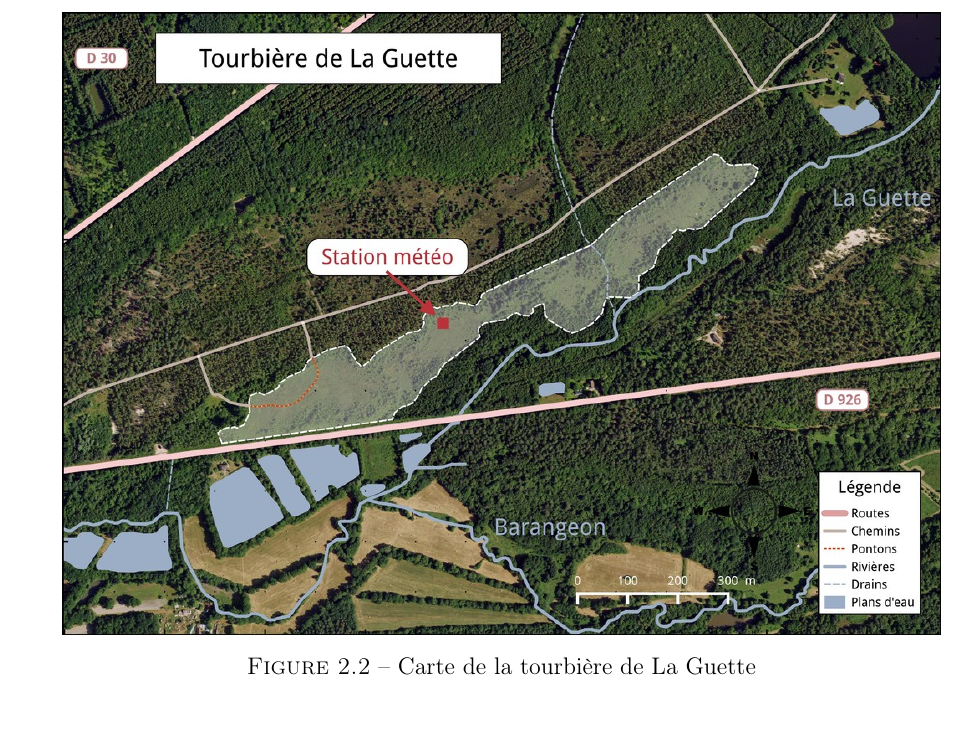
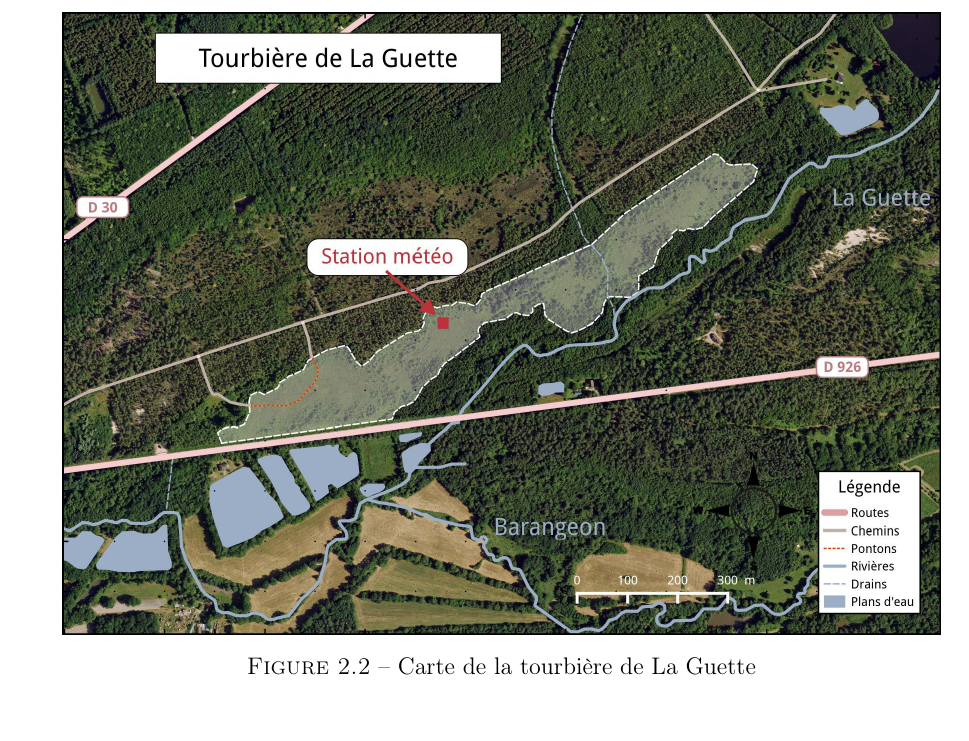
Before and after one commit to dangelob/manuscript, a LaTeX thesis (phdthesis.tex, which reads content/chapitre2.tex): part of page 39 of 122, cut so that both start at the same text. Compiled offline with pdfLaTeX.

Commit message:
update carte site

```diff
--- a/content/chapitre2.tex
+++ b/content/chapitre2.tex
@@ -36,7 +36,7 @@ En 1979 des pins noirs (\textit{Pinus nigra}) sont plantés au nord du site
 Enfin 2008 le récurage du fossé de drainage bordant la route semble entraîner une augmentation significative des pertes d'eau du système.
 
 \begin{figure}
-\includegraphics[width=\textwidth]{chap2/carteGLc}
+\includegraphics[width=\textwidth]{chap2/carteGL_lowres}
 \caption{Carte de la tourbière de La Guette}
 \label{fig:carte_LG}
 \end{figure}
```
Also changed, not shown: images/chap2/carteGL_lowres.jpg (added), images/chap2/carteGLc.jpg (deleted).
